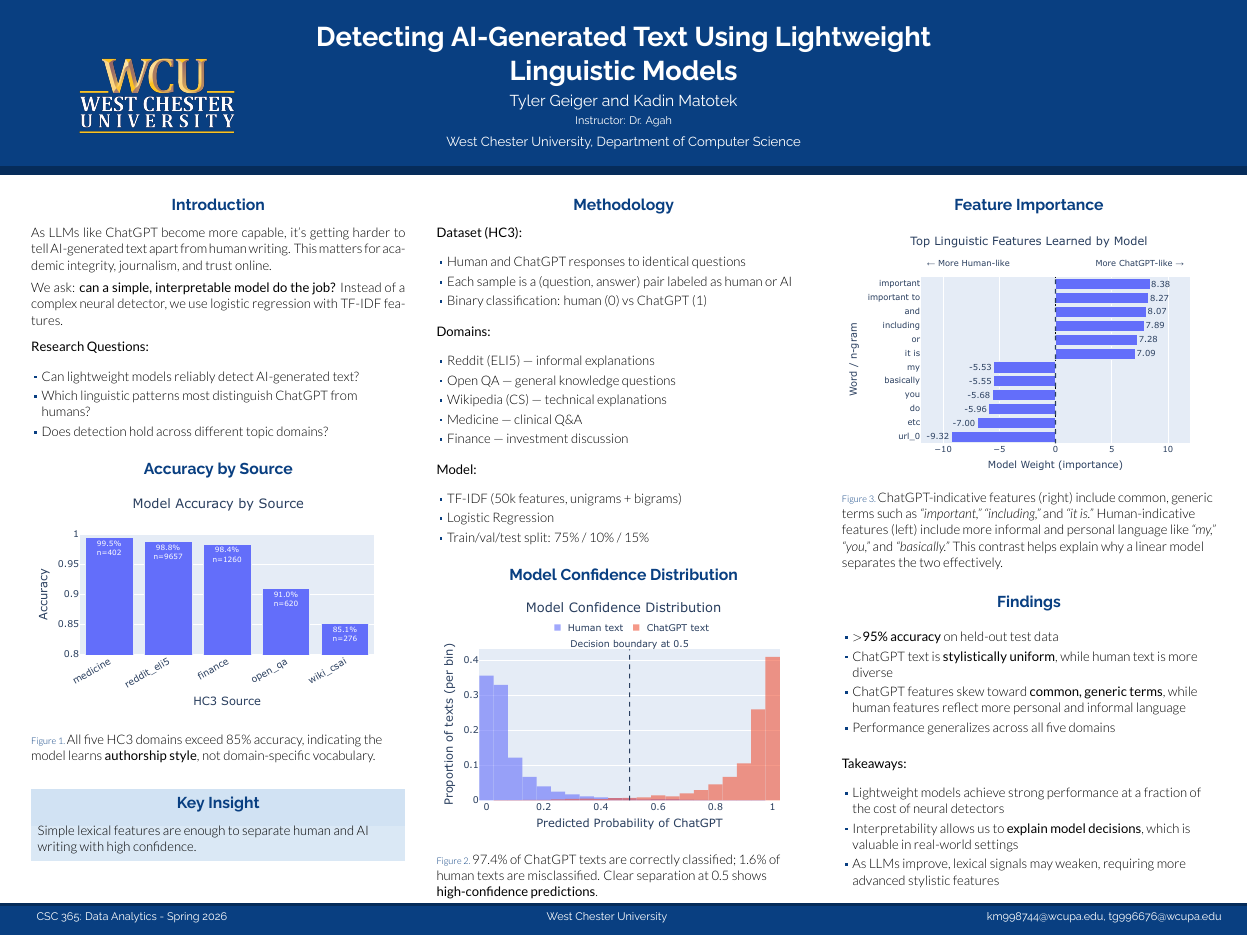
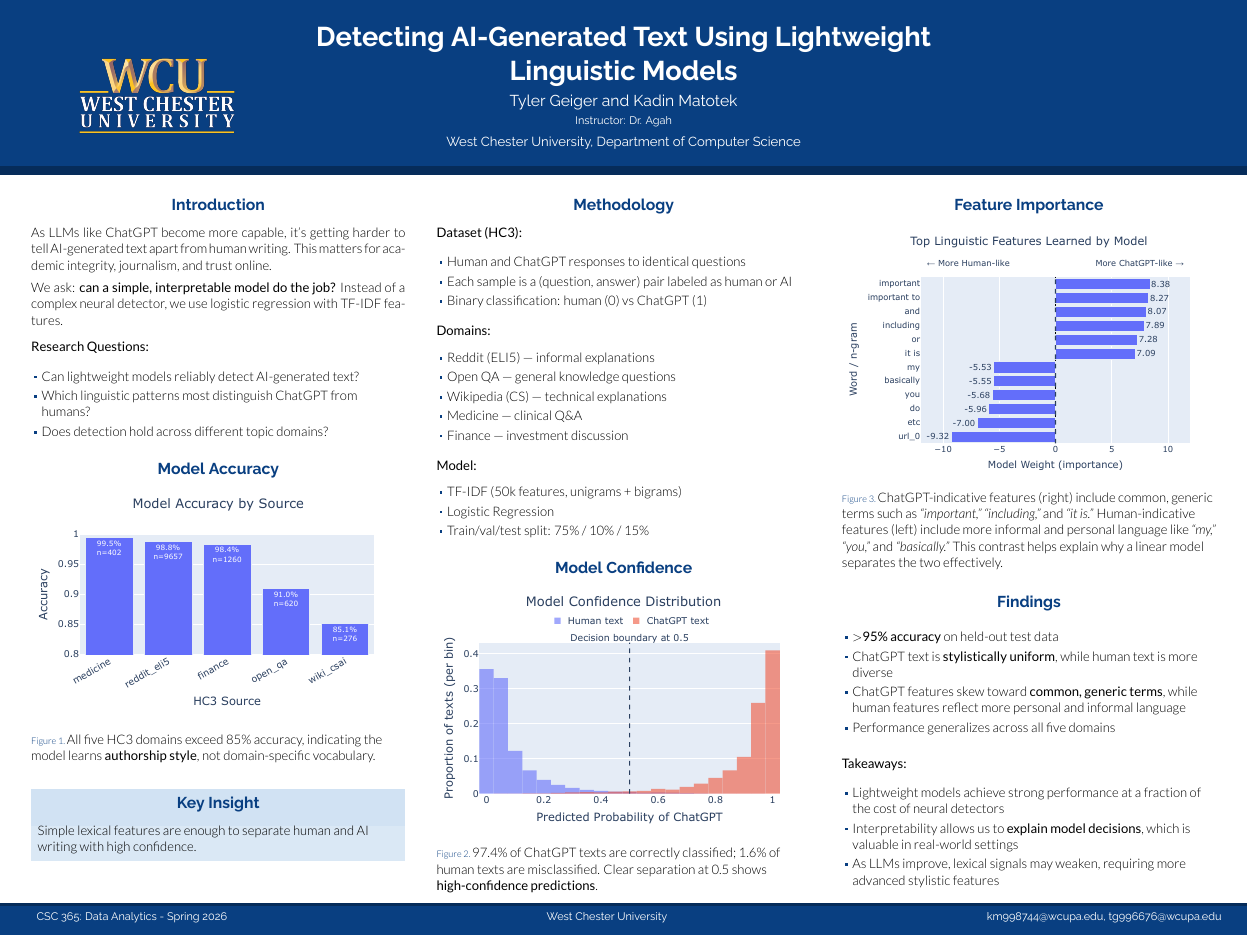
Before and after one commit to kmatotek/CSC365Project, a LaTeX poster (new_poster/main.tex): the whole page. The pictures show the PDF file new_poster/main.pdf that the author committed with the source.

Commit message:
more updates

```diff
--- a/new_poster/main.tex
+++ b/new_poster/main.tex
@@ -110,7 +110,7 @@ We ask: \textbf{can a simple, interpretable model do the job?} Instead of a comp
 
 \vspace{-0.3cm}
 
-\begin{block}{Accuracy by Source}
+\begin{block}{Model Accuracy}
 \vspace{-0.3cm}
 \begin{figure}
 \centering
@@ -141,8 +141,9 @@ Simple lexical features are enough to separate human and AI \\writing with high
   \item Binary classification: human (0) vs ChatGPT (1)
 \end{itemize}
 
-\vspace{0.1em}
+\vspace{0.05em}
 \textbf{Domains:}
+\vspace{-0.2em}
 \begin{itemize}
   \item Reddit (ELI5) — informal explanations
   \item Open QA — general knowledge questions
@@ -151,8 +152,9 @@ Simple lexical features are enough to separate human and AI \\writing with high
   \item Finance — investment discussion
 \end{itemize}
 
-\vspace{0.1em}
+\vspace{0.05em}
 \textbf{Model:}
+\vspace{-0.2em}
 \begin{itemize}
   \item TF-IDF (50k features, unigrams + bigrams)
   \item Logistic Regression
@@ -163,7 +165,7 @@ Simple lexical features are enough to separate human and AI \\writing with high
 
 \vspace{-0.3cm}
 
-\begin{block}{Model Confidence Distribution}
+\begin{block}{Model Confidence}
 \vspace{-0.3cm}
 \begin{figure}
 \centering
```
Also changed, not shown: new_poster/main.pdf, 2 other files.
